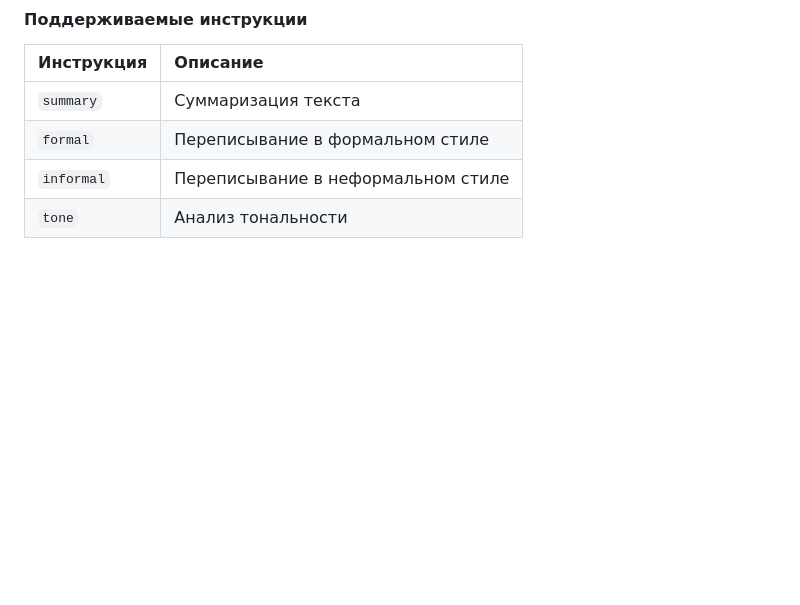
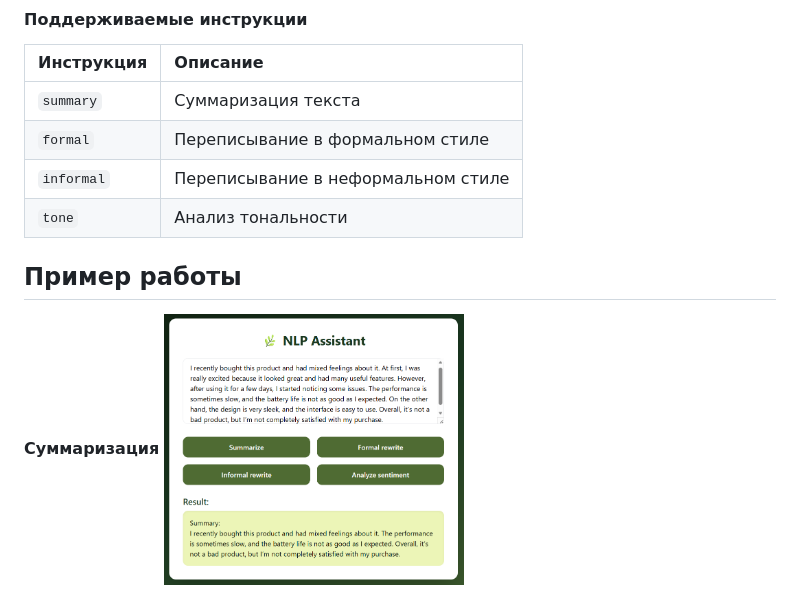
Before and after one commit to kristmakevel/sentiment_summary_formality_agent, a Markdown page: README.md, the part around one of its changes. GitHub-like rendering; blank space fills up the shorter version.

```diff
--- a/README.md
+++ b/README.md
@@ -119,4 +119,7 @@ http://127.0.0.1:8080
 | `tone` | Анализ тональности |
 
 
+## Пример работы
+**Суммаризация**
+<img src="summary.png" alt="Суммаризация" width="300" />
 
```
Also changed, not shown: other parts of README.md (+14 -5 lines).
